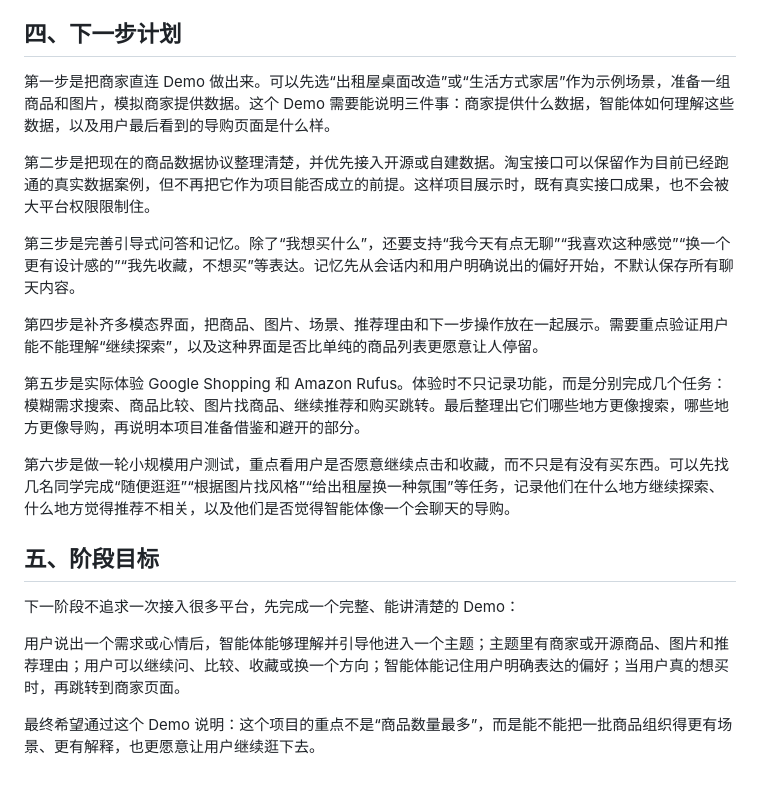
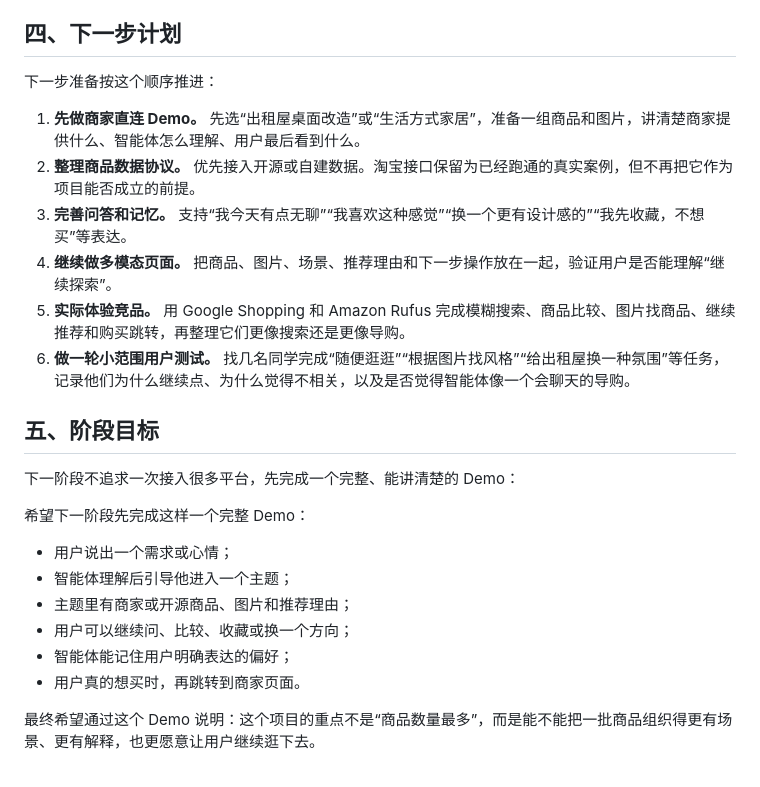
Before and after one commit to iamroxy-0604/shopping, a Markdown page: 导师会议总结与后续计划.md, the part around one of its changes. GitHub-like rendering.

```diff
--- a/导师会议总结与后续计划.md
+++ b/导师会议总结与后续计划.md
@@ -50,22 +44,26 @@ Agent 这部分目前也有了第一版能力。它可以从自然语言中提
 
 ## 四、下一步计划
 
-第一步是把商家直连 Demo 做出来。可以先选“出租屋桌面改造”或“生活方式家居”作为示例场景，准备一组商品和图片，模拟商家提供数据。这个 Demo 需要能说明三件事：商家提供什么数据，智能体如何理解这些数据，以及用户最后看到的导购页面是什么样。
+下一步准备按这个顺序推进：
 
-第二步是把现在的商品数据协议整理清楚，并优先接入开源或自建数据。淘宝接口可以保留作为目前已经跑通的真实数据案例，但不再把它作为项目能否成立的前提。这样项目展示时，既有真实接口成果，也不会被大平台权限限制住。
-
-第三步是完善引导式问答和记忆。除了“我想买什么”，还要支持“我今天有点无聊”“我喜欢这种感觉”“换一个更有设计感的”“我先收藏，不想买”等表达。记忆先从会话内和用户明确说出的偏好开始，不默认保存所有聊天内容。
-
-第四步是补齐多模态界面，把商品、图片、场景、推荐理由和下一步操作放在一起展示。需要重点验证用户能不能理解“继续探索”，以及这种界面是否比单纯的商品列表更愿意让人停留。
-
-第五步是实际体验 Google Shopping 和 Amazon Rufus。体验时不只记录功能，而是分别完成几个任务：模糊需求搜索、商品比较、图片找商品、继续推荐和购买跳转。最后整理出它们哪些地方更像搜索，哪些地方更像导购，再说明本项目准备借鉴和避开的部分。
-
-第六步是做一轮小规模用户测试，重点看用户是否愿意继续点击和收藏，而不只是有没有买东西。可以先找几名同学完成“随便逛逛”“根据图片找风格”“给出租屋换一种氛围”等任务，记录他们在什么地方继续探索、什么地方觉得推荐不相关，以及他们是否觉得智能体像一个会聊天的导购。
+1. **先做商家直连 Demo。** 先选“出租屋桌面改造”或“生活方式家居”，准备一组商品和图片，讲清楚商家提供什么、智能体怎么理解、用户最后看到什么。
+2. **整理商品数据协议。** 优先接入开源或自建数据。淘宝接口保留为已经跑通的真实案例，但不再把它作为项目能否成立的前提。
+3. **完善问答和记忆。** 支持“我今天有点无聊”“我喜欢这种感觉”“换一个更有设计感的”“我先收藏，不想买”等表达。
+4. **继续做多模态页面。** 把商品、图片、场景、推荐理由和下一步操作放在一起，验证用户是否能理解“继续探索”。
+5. **实际体验竞品。** 用 Google Shopping 和 Amazon Rufus 完成模糊搜索、商品比较、图片找商品、继续推荐和购买跳转，再整理它们更像搜索还是更像导购。
+6. **做一轮小范围用户测试。** 找几名同学完成“随便逛逛”“根据图片找风格”“给出租屋换一种氛围”等任务，记录他们为什么继续点、为什么觉得不相关，以及是否觉得智能体像一个会聊天的导购。
 
 ## 五、阶段目标
 
 下一阶段不追求一次接入很多平台，先完成一个完整、能讲清楚的 Demo：
 
-用户说出一个需求或心情后，智能体能够理解并引导他进入一个主题；主题里有商家或开源商品、图片和推荐理由；用户可以继续问、比较、收藏或换一个方向；智能体能记住用户明确表达的偏好；当用户真的想买时，再跳转到商家页面。
+希望下一阶段先完成这样一个完整 Demo：
+
+- 用户说出一个需求或心情；
+- 智能体理解后引导他进入一个主题；
+- 主题里有商家或开源商品、图片和推荐理由；
+- 用户可以继续问、比较、收藏或换一个方向；
+- 智能体能记住用户明确表达的偏好；
+- 用户真的想买时，再跳转到商家页面。
 
 最终希望通过这个 Demo 说明：这个项目的重点不是“商品数量最多”，而是能不能把一批商品组织得更有场景、更有解释，也更愿意让用户继续逛下去。
```
Also changed, not shown: other parts of 导师会议总结与后续计划.md (+20 -26 lines).
